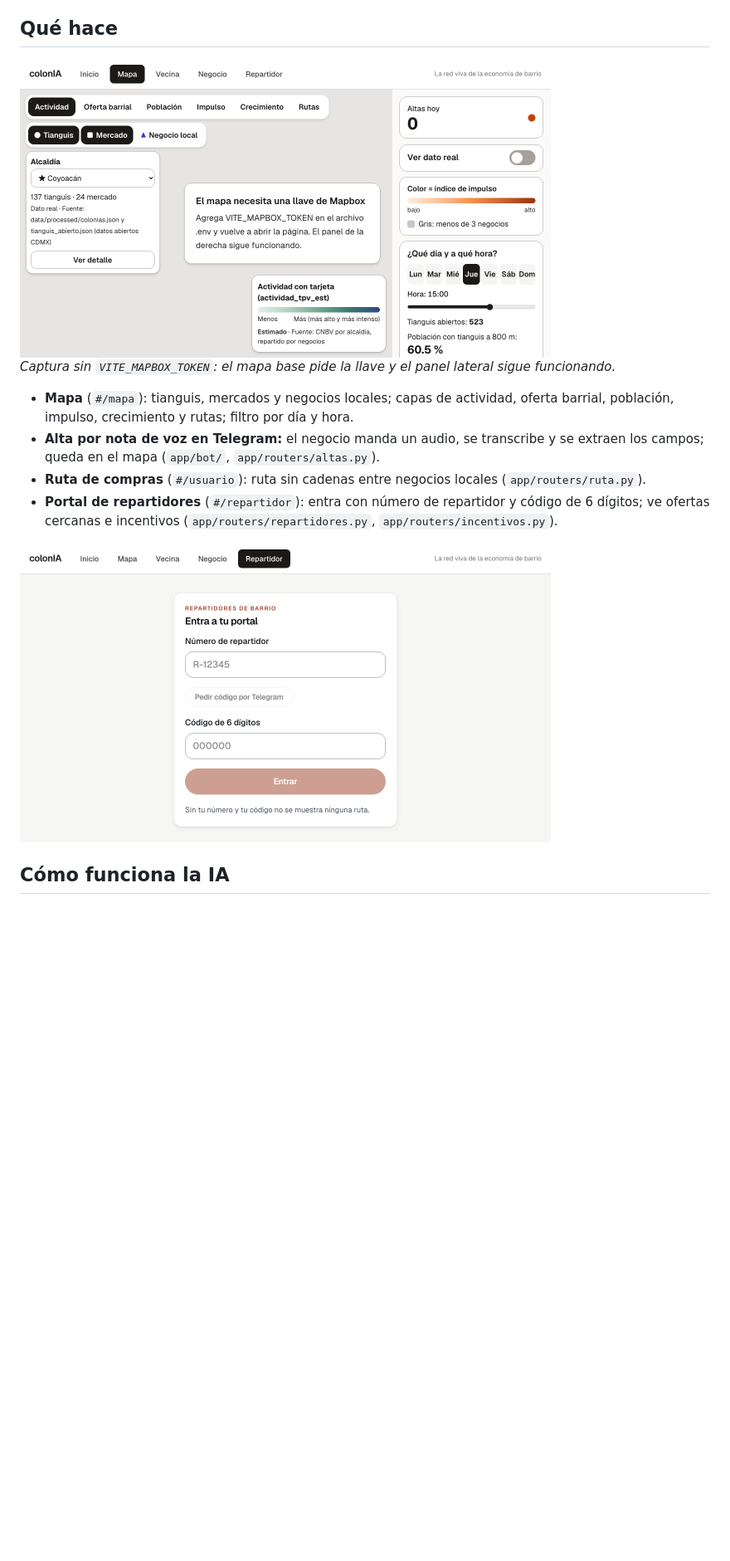
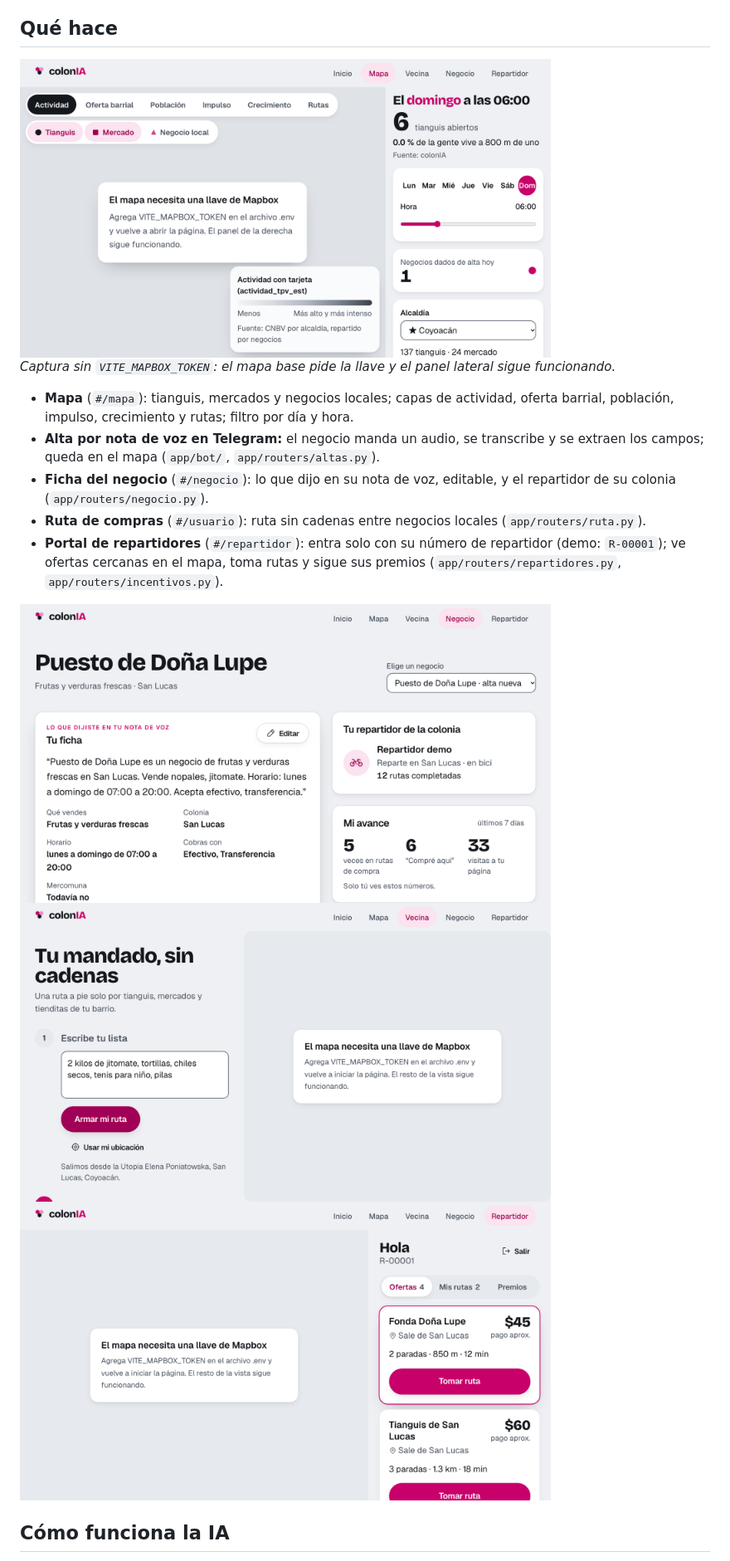
Before and after one commit to rvvictor/HackADA-Upiixia, a Markdown page: README.md, the part around one of its changes. Shown at 83% size. GitHub-like rendering; pictures changed too: docs/media/mapa.png, docs/media/negocio.png, docs/media/repartidor.png; blank space fills up the shorter version.

Commit message:
CO-038: capturas reales en docs/media (inicio, mapa, negocio, vecina, repartidor) y README sin promesas que la app no cumple

```diff
--- a/README.md
+++ b/README.md
@@ -60,10 +60,15 @@ Los tianguis, mercados y tienditas sostienen el abasto de las colonias, pero cas
 
 - **Mapa** (`#/mapa`): tianguis, mercados y negocios locales; capas de actividad, oferta barrial, población, impulso, crecimiento y rutas; filtro por día y hora.
 - **Alta por nota de voz en Telegram:** el negocio manda un audio, se transcribe y se extraen los campos; queda en el mapa (`app/bot/`, `app/routers/altas.py`).
+- **Ficha del negocio** (`#/negocio`): lo que dijo en su nota de voz, editable, y el repartidor de su colonia (`app/routers/negocio.py`).
 - **Ruta de compras** (`#/usuario`): ruta sin cadenas entre negocios locales (`app/routers/ruta.py`).
-- **Portal de repartidores** (`#/repartidor`): entra con número de repartidor y código de 6 dígitos; ve ofertas cercanas e incentivos (`app/routers/repartidores.py`, `app/routers/incentivos.py`).
+- **Portal de repartidores** (`#/repartidor`): entra solo con su número de repartidor (demo: `R-00001`); ve ofertas cercanas en el mapa, toma rutas y sigue sus premios (`app/routers/repartidores.py`, `app/routers/incentivos.py`).
 
-<img src="docs/media/repartidor.png" alt="Portal de repartidores de colonIA" width="640">
+<img src="docs/media/negocio.png" alt="Ficha de Puesto de Doña Lupe dada de alta por nota de voz, con el repartidor de San Lucas" width="640">
+
+<img src="docs/media/vecina.png" alt="Ruta de compras de la vecina: 0 cadenas, paradas en negocios de barrio" width="640">
+
+<img src="docs/media/repartidor.png" alt="Portal de repartidores de colonIA con la primera oferta resaltada" width="640">
 
 ## Cómo funciona la IA
 
```
Also changed, not shown: other parts of README.md (+1 -1 lines), docs/media/banner.png.
